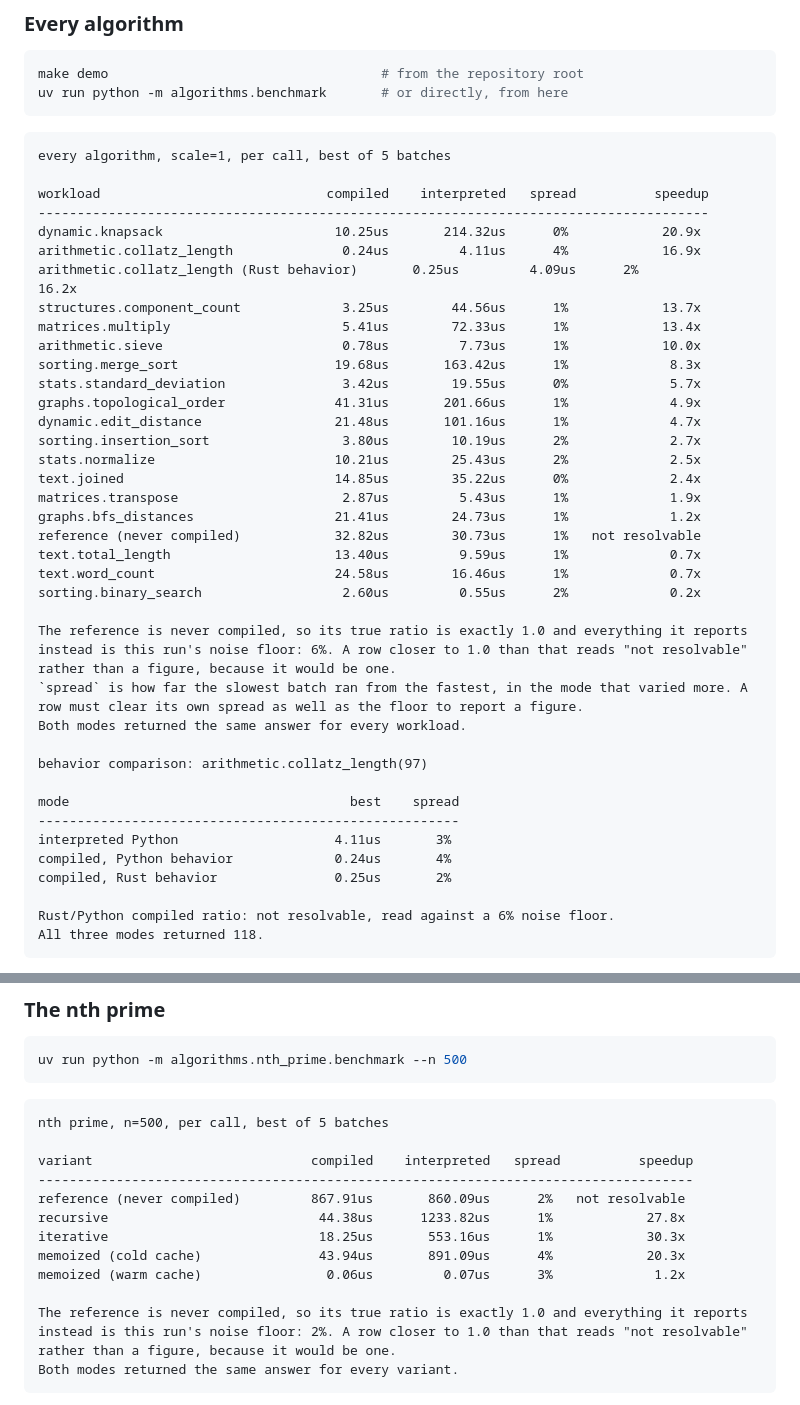
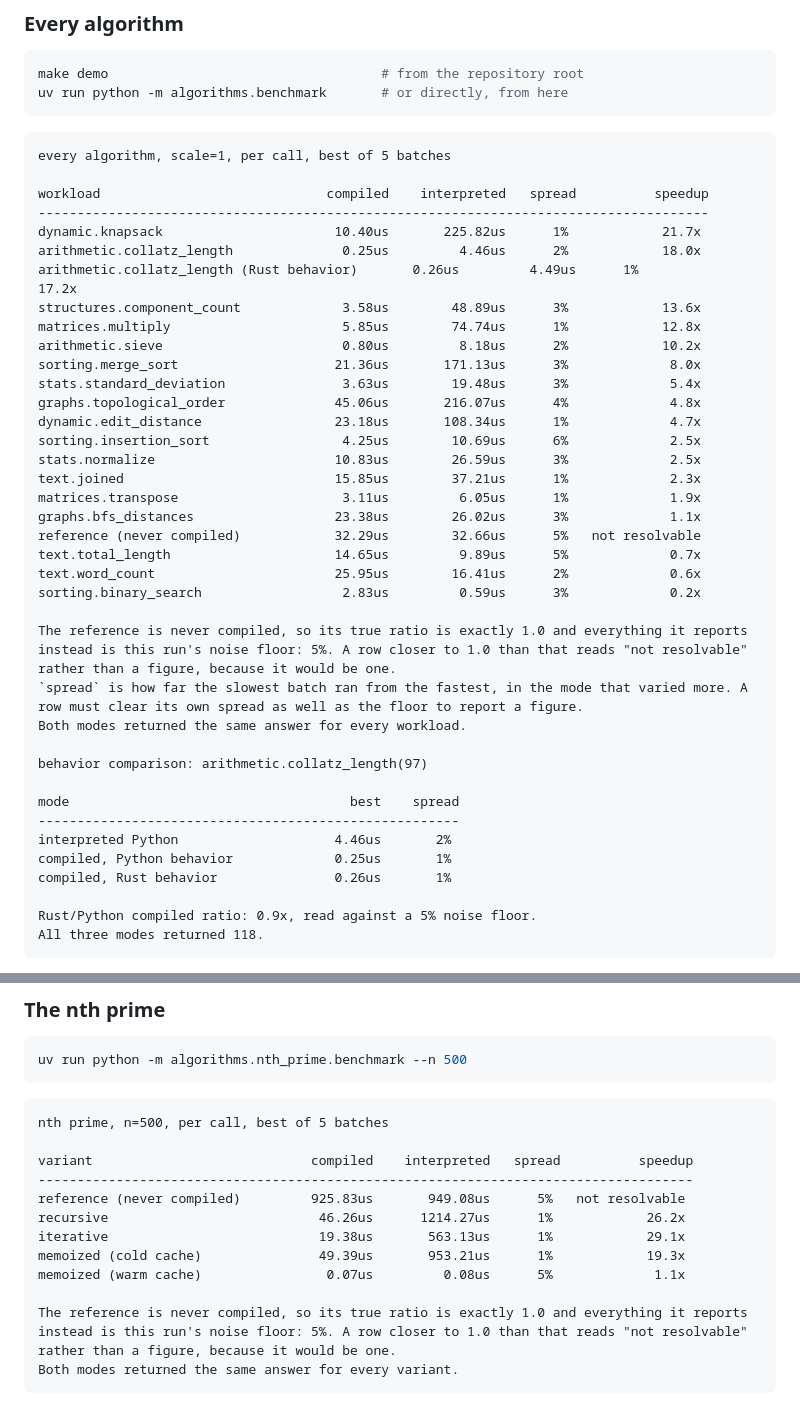
Before and after one commit to mgbvox/compylr, a Markdown page: demo/demo-python-rust/README.md, 2 parts joined by grey strips. Drawn GitHub-style.

````diff
--- a/demo/demo-python-rust/README.md
+++ b/demo/demo-python-rust/README.md
@@ -197,27 +197,27 @@ every algorithm, scale=1, per call, best of 5 batches
 
 workload                             compiled    interpreted   spread          speedup
 --------------------------------------------------------------------------------------
-dynamic.knapsack                      10.25us       214.32us      0%            20.9x
-arithmetic.collatz_length              0.24us         4.11us      4%            16.9x
-arithmetic.collatz_length (Rust behavior)       0.25us         4.09us      2%            16.2x
-structures.component_count             3.25us        44.56us      1%            13.7x
-matrices.multiply                      5.41us        72.33us      1%            13.4x
-arithmetic.sieve                       0.78us         7.73us      1%            10.0x
-sorting.merge_sort                    19.68us       163.42us      1%             8.3x
-stats.standard_deviation               3.42us        19.55us      0%             5.7x
-graphs.topological_order              41.31us       201.66us      1%             4.9x
-dynamic.edit_distance                 21.48us       101.16us      1%             4.7x
-sorting.insertion_sort                 3.80us        10.19us      2%             2.7x
-stats.normalize                       10.21us        25.43us      2%             2.5x
-text.joined                           14.85us        35.22us      0%             2.4x
-matrices.transpose                     2.87us         5.43us      1%             1.9x
-graphs.bfs_distances                  21.41us        24.73us      1%             1.2x
-reference (never compiled)            32.82us        30.73us      1%   not resolvable
-text.total_length                     13.40us         9.59us      1%             0.7x
-text.word_count                       24.58us        16.46us      1%             0.7x
-sorting.binary_search                  2.60us         0.55us      2%             0.2x
+dynamic.knapsack                      10.40us       225.82us      1%            21.7x
+arithmetic.collatz_length              0.25us         4.46us      2%            18.0x
+arithmetic.collatz_length (Rust behavior)       0.26us         4.49us      1%            17.2x
+structures.component_count             3.58us        48.89us      3%            13.6x
+matrices.multiply                      5.85us        74.74us      1%            12.8x
+arithmetic.sieve                       0.80us         8.18us      2%            10.2x
+sorting.merge_sort                    21.36us       171.13us      3%             8.0x
+stats.standard_deviation               3.63us        19.48us      3%             5.4x
+graphs.topological_order              45.06us       216.07us      4%             4.8x
+dynamic.edit_distance                 23.18us       108.34us      1%             4.7x
+sorting.insertion_sort                 4.25us        10.69us      6%             2.5x
+stats.normalize                       10.83us        26.59us      3%             2.5x
+text.joined                           15.85us        37.21us      1%             2.3x
+matrices.transpose                     3.11us         6.05us      1%             1.9x
+graphs.bfs_distances                  23.38us        26.02us      3%             1.1x
+reference (never compiled)            32.29us        32.66us      5%   not resolvable
+text.total_length                     14.65us         9.89us      5%             0.7x
+text.word_count                       25.95us        16.41us      2%             0.6x
+sorting.binary_search                  2.83us         0.59us      3%             0.2x
 
-The reference is never compiled, so its true ratio is exactly 1.0 and everything it reports instead is this run's noise floor: 6%. A row closer to 1.0 than that reads "not resolvable" rather than a figure, because it would be one.
+The reference is never compiled, so its true ratio is exactly 1.0 and everything it reports instead is this run's noise floor: 5%. A row closer to 1.0 than that reads "not resolvable" rather than a figure, because it would be one.
 `spread` is how far the slowest batch ran from the fastest, in the mode that varied more. A row must clear its own spread as well as the floor to report a figure.
 Both modes returned the same answer for every workload.
 
@@ -225,11 +225,11 @@ behavior comparison: arithmetic.collatz_length(97)
 
 mode                                    best    spread
 ------------------------------------------------------
-interpreted Python                    4.11us       3%
-compiled, Python behavior             0.24us       4%
-compiled, Rust behavior               0.25us       2%
+interpreted Python                    4.46us       2%
+compiled, Python behavior             0.25us       1%
+compiled, Rust behavior               0.26us       1%
 
-Rust/Python compiled ratio: not resolvable, read against a 6% noise floor.
+Rust/Python compiled ratio: 0.9x, read against a 5% noise floor.
 All three modes returned 118.
 ```
 
@@ -312,13 +312,13 @@ nth prime, n=500, per call, best of 5 batches
 
 variant                            compiled    interpreted   spread          speedup
 ------------------------------------------------------------------------------------
-reference (never compiled)         867.91us       860.09us      2%   not resolvable
-recursive                           44.38us      1233.82us      1%            27.8x
-iterative                           18.25us       553.16us      1%            30.3x
-memoized (cold cache)               43.94us       891.09us      4%            20.3x
-memoized (warm cache)                0.06us         0.07us      3%             1.2x
+reference (never compiled)         925.83us       949.08us      5%   not resolvable
+recursive                           46.26us      1214.27us      1%            26.2x
+iterative                           19.38us       563.13us      1%            29.1x
+memoized (cold cache)               49.39us       953.21us      1%            19.3x
+memoized (warm cache)                0.07us         0.08us      5%             1.1x
 
-The reference is never compiled, so its true ratio is exactly 1.0 and everything it reports instead is this run's noise floor: 2%. A row closer to 1.0 than that reads "not resolvable" rather than a figure, because it would be one.
+The reference is never compiled, so its true ratio is exactly 1.0 and everything it reports instead is this run's noise floor: 5%. A row closer to 1.0 than that reads "not resolvable" rather than a figure, because it would be one.
 Both modes returned the same answer for every variant.
 ```
 
````
Also changed, not shown: other parts of demo/demo-python-rust/README.md (+2 -2 lines), README.md (+8 -8 lines), demo/demo-ts-go/README.md (+21 -21 lines).
